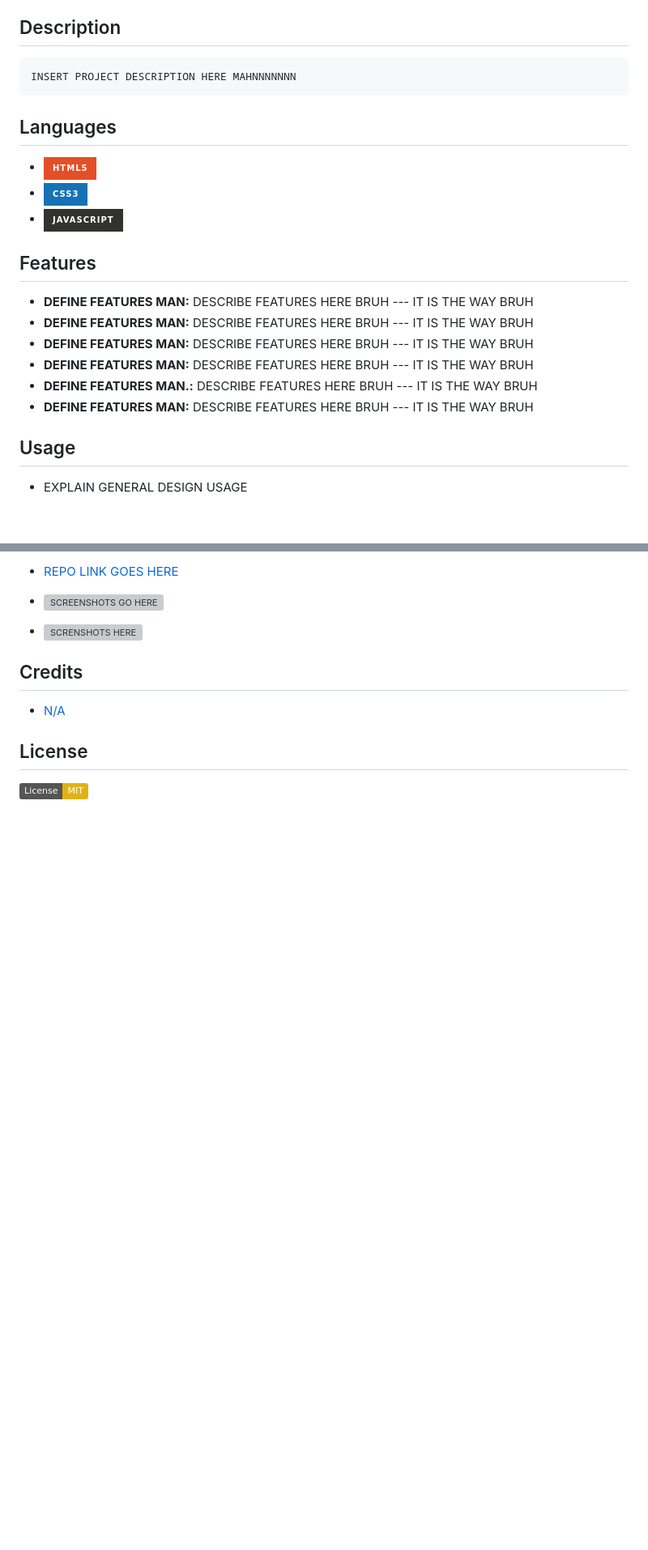
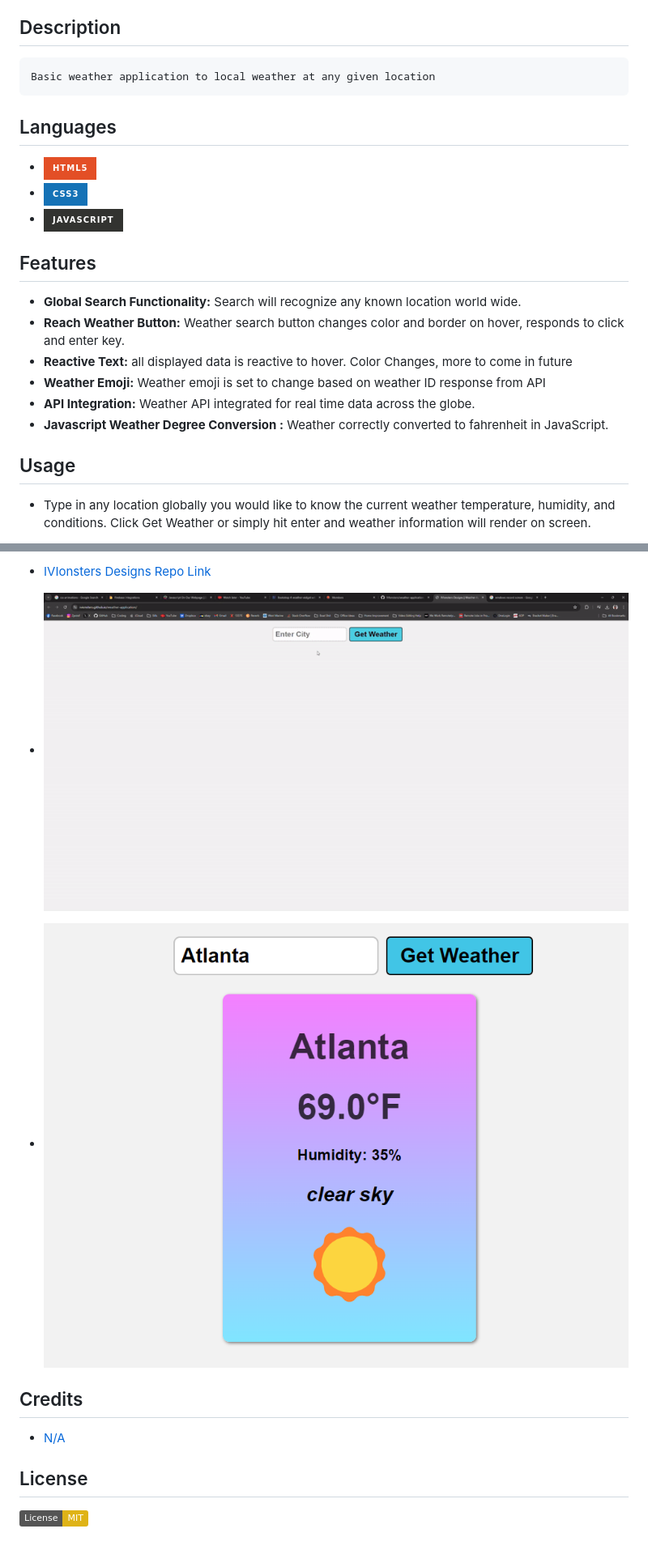
Before and after one commit to IVIonsters/weather-application, a Markdown page: README.md, 2 parts joined by grey strips. Shown: that part at 81% size. Rendered like a GitHub page; pictures changed too: images/screenshot.png (added), images/weatherapp.gif (added); badges without logos; blank space fills up the shorter version; grey boxes are pictures that could not be loaded.

Commit message:
Modified Readme
Changes to readme to describe project
linked images and GIF of project
defined features

```diff
--- a/README.md
+++ b/README.md
@@ -11,7 +11,7 @@
 
 
 ## Description
-    INSERT PROJECT DESCRIPTION HERE MAHNNNNNNN
+    Basic weather application to local weather at any given location
 ## Languages
 
 * ![HTML5](https://img.shields.io/badge/html5-%23E34F26.svg?style=for-the-badge&logo=html5&logoColor=white)
@@ -20,14 +20,15 @@
 
 ## Features
 
-* **DEFINE FEATURES MAN:** DESCRIBE FEATURES HERE BRUH --- IT IS THE WAY BRUH
-* **DEFINE FEATURES MAN:** DESCRIBE FEATURES HERE BRUH --- IT IS THE WAY BRUH
-* **DEFINE FEATURES MAN:** DESCRIBE FEATURES HERE BRUH --- IT IS THE WAY BRUH
-* **DEFINE FEATURES MAN:** DESCRIBE FEATURES HERE BRUH --- IT IS THE WAY BRUH
-* **DEFINE FEATURES MAN.:** DESCRIBE FEATURES HERE BRUH --- IT IS THE WAY BRUH
-* **DEFINE FEATURES MAN:** DESCRIBE FEATURES HERE BRUH --- IT IS THE WAY BRUH
+* **Global Search Functionality:** Search will recognize any known location world wide.
+* **Reach Weather Button:** Weather search button changes color and border on hover, responds to click and enter key.
+* **Reactive Text:** all displayed data is reactive to hover. Color Changes, more to come in future
+* **Weather Emoji:** Weather emoji is set to change based on weather ID response from API
+* **API Integration:** Weather API integrated for real time data across the globe.
+* **Javascript Weather Degree Conversion :** Weather correctly converted to fahrenheit in JavaScript.
 
 ## Usage
 
-* EXPLAIN GENERAL DESIGN USAGE
+* Type in any location globally you would like to know the current weather temperature, humidity, and conditions.
+    Click Get Weather or simply hit enter and weather information will render on screen.
 
@@ -35,8 +36,9 @@
 
-* [REPO LINK GOES HERE](https://github.com/IVIonsters/IVIonsters-Designs-Blog)
+* [IVIonsters Designs Repo Link](https://github.com/IVIonsters/weather-application)
 
-* ![SCREENSHOTS GO HERE](./assets/refimages/lightmodemain.png)
-* ![SCRENSHOTS HERE](./assets/refimages/lightmodeblog.png)
+* ![SCRENSHOTS HERE](./images/weatherapp.gif)
+* ![SCREENSHOTS GO HERE](./images/screenshot.png)
+
 
 
 ## Credits
```
Also changed, not shown: other parts of README.md (+1 -1 lines).
